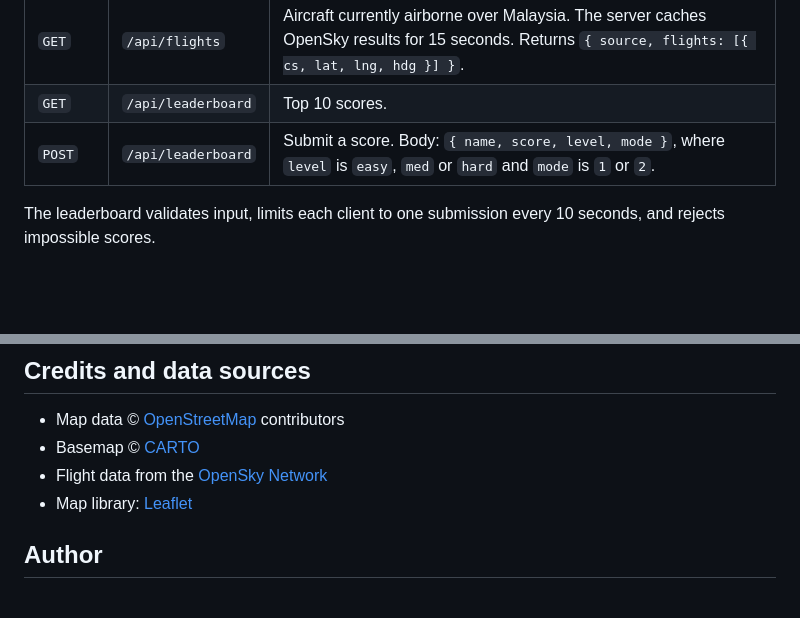
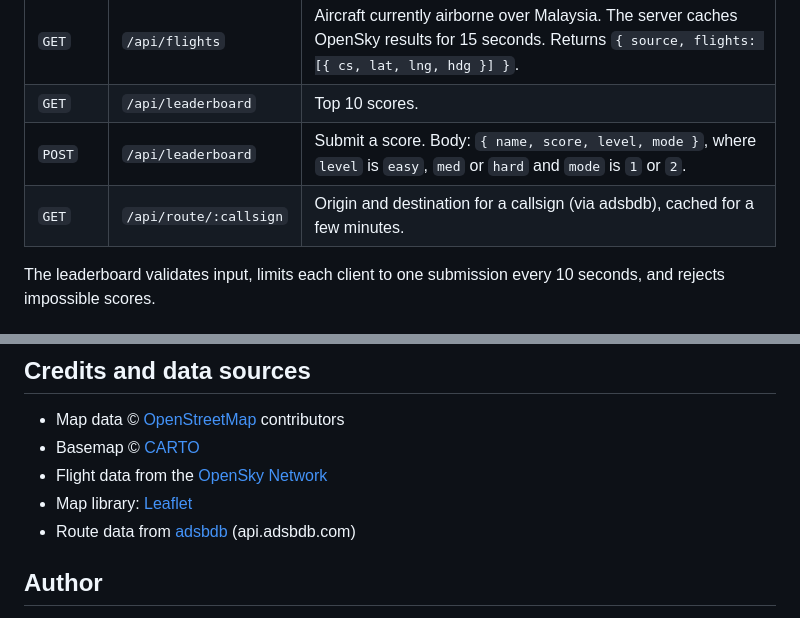
Before and after one commit to armehh/kenal-langit, a Markdown page: README.md, 2 parts joined by grey strips. GitHub-like rendering; blank space fills up the shorter version.

```diff
--- a/README.md
+++ b/README.md
@@ -117,6 +117,7 @@ Never commit your `.env` file. It is already listed in `.gitignore`.
 | `GET` | `/api/flights` | Aircraft currently airborne over Malaysia. The server caches OpenSky results for 15 seconds. Returns `{ source, flights: [{ cs, lat, lng, hdg }] }`. |
 | `GET` | `/api/leaderboard` | Top 10 scores. |
 | `POST` | `/api/leaderboard` | Submit a score. Body: `{ name, score, level, mode }`, where `level` is `easy`, `med` or `hard` and `mode` is `1` or `2`. |
+| `GET` | `/api/route/:callsign` | Origin and destination for a callsign (via adsbdb), cached for a few minutes. |
 
 The leaderboard validates input, limits each client to one submission every 10 seconds, and rejects impossible scores.
 
@@ -154,6 +155,7 @@ Every push to `main` triggers a new deploy.
 - Basemap © [CARTO](https://carto.com/attributions)
 - Flight data from the [OpenSky Network](https://opensky-network.org/)
 - Map library: [Leaflet](https://leafletjs.com/)
+- Route data from [adsbdb](https://www.adsbdb.com/) (api.adsbdb.com)
 
 ## Author
 
```
